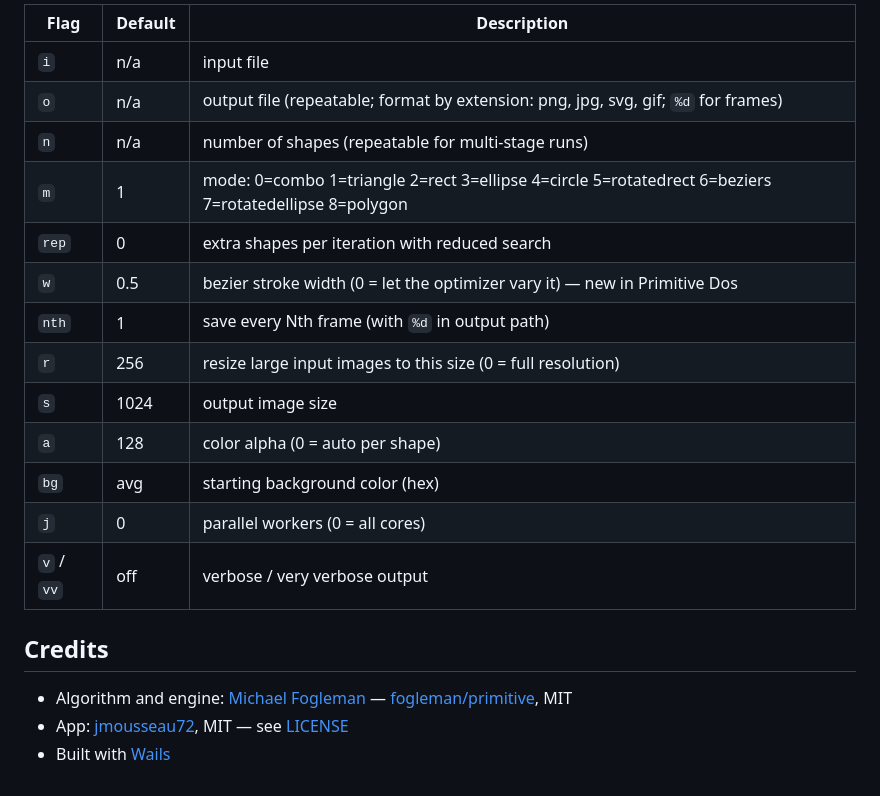
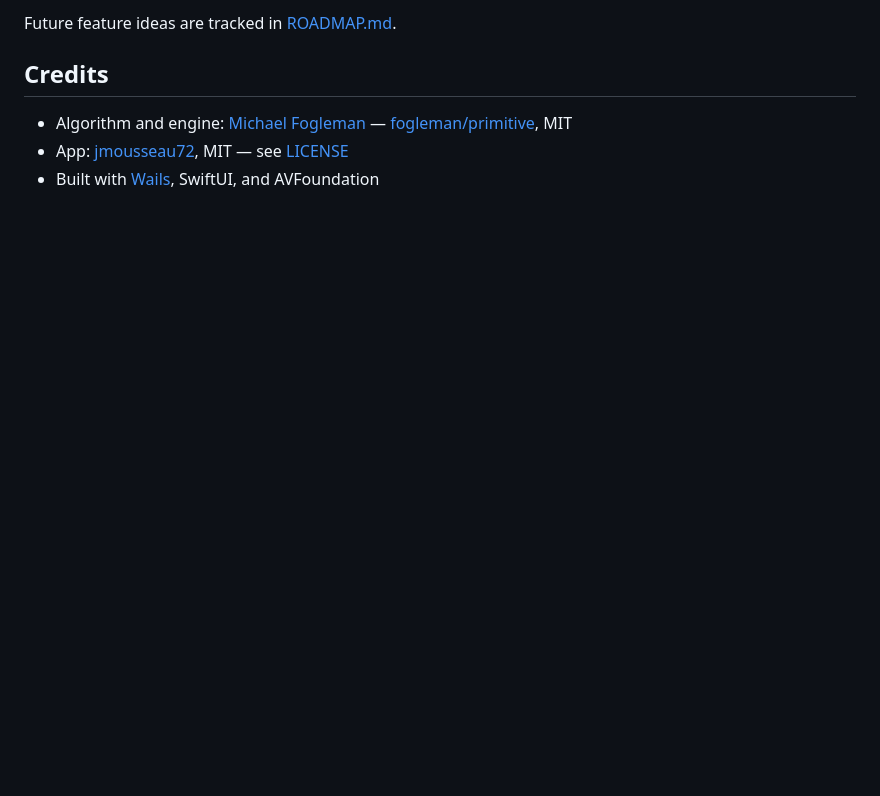
Before and after one commit to jmousseau72/primitive-dos, a Markdown page: README.md, the part around one of its changes. GitHub-like rendering; blank space fills up the shorter version.

```diff
--- a/README.md
+++ b/README.md
@@ -67,23 +80,9 @@ go build -o primitive ./cmd/primitive-cli
 
-| Flag | Default | Description |
-| --- | --- | --- |
-| `i` | n/a | input file |
-| `o` | n/a | output file (repeatable; format by extension: png, jpg, svg, gif; `%d` for frames) |
-| `n` | n/a | number of shapes (repeatable for multi-stage runs) |
-| `m` | 1 | mode: 0=combo 1=triangle 2=rect 3=ellipse 4=circle 5=rotatedrect 6=beziers 7=rotatedellipse 8=polygon |
-| `rep` | 0 | extra shapes per iteration with reduced search |
-| `w` | 0.5 | bezier stroke width (0 = let the optimizer vary it) — new in Primitive Dos |
-| `nth` | 1 | save every Nth frame (with `%d` in output path) |
-| `r` | 256 | resize large input images to this size (0 = full resolution) |
-| `s` | 1024 | output image size |
-| `a` | 128 | color alpha (0 = auto per shape) |
-| `bg` | avg | starting background color (hex) |
-| `j` | 0 | parallel workers (0 = all cores) |
-| `v` / `vv` | off | verbose / very verbose output |
+Future feature ideas are tracked in [ROADMAP.md](ROADMAP.md).
 
 ## Credits
 
 - Algorithm and engine: [Michael Fogleman](https://www.michaelfogleman.com)
   — [fogleman/primitive](https://github.com/fogleman/primitive), MIT
 - App: [jmousseau72](https://github.com/jmousseau72), MIT — see [LICENSE](LICENSE)
-- Built with [Wails](https://wails.io)
+- Built with [Wails](https://wails.io), SwiftUI, and AVFoundation
```
Also changed, not shown: other parts of README.md (+55 -42 lines), ROADMAP.md (added, +76 -0 lines).
